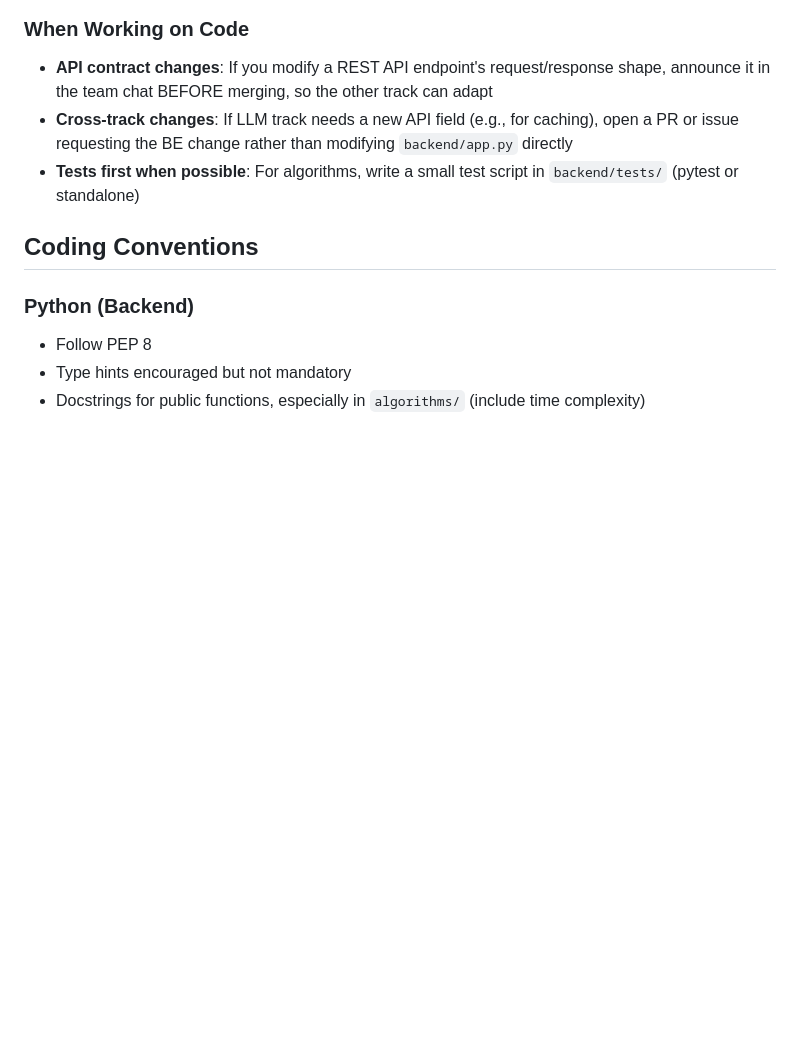
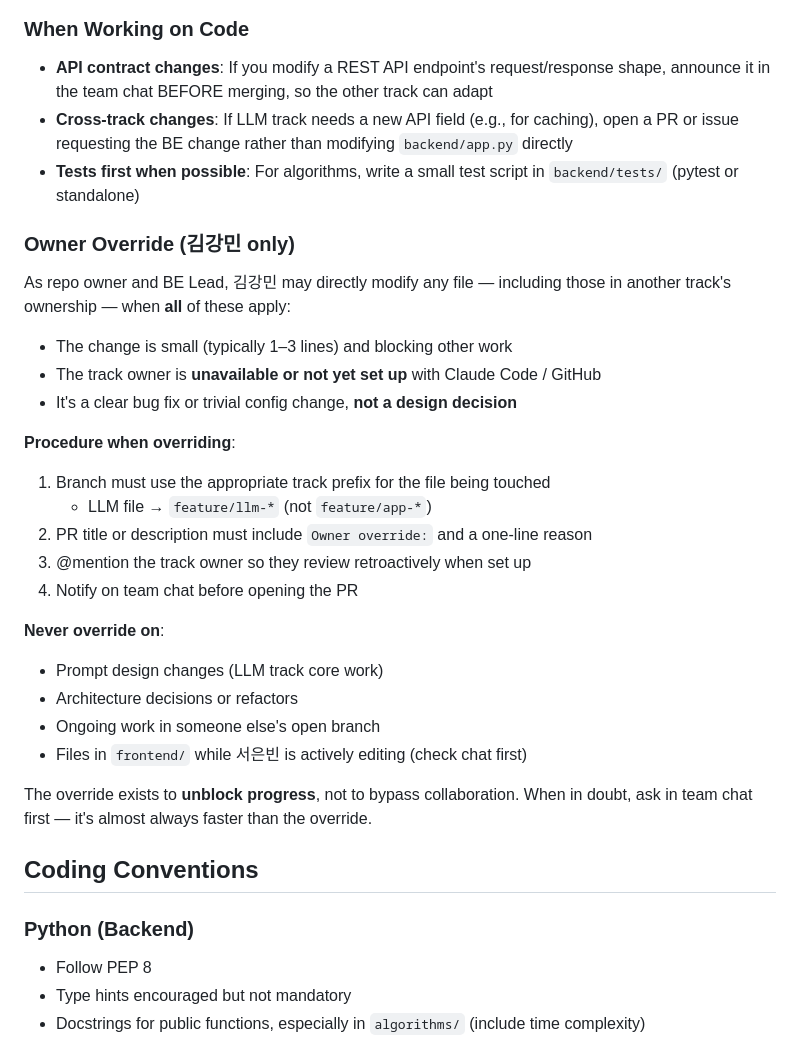
Before and after one commit to aqhiopmens/TeemO, a Markdown page: CLAUDE.md, the part around the change. Rendered like a GitHub page; blank space fills up the shorter version.

Commit message:
Add Owner Override rule to Team Structure section (#12)
Formalize an existing reality: as repo owner and BE Lead, 김강민 can directly modify files in any track when (1) the change is small and blocking, (2) the track owner is unavailable, (3) it's a clear bug fix not a design decision. Procedure requires a track-prefixed branch, explicit 'Owner override:' marker in the PR, retroactive @mention of the owner, and team-chat notification. Lists what NEVER to override (prompt design, architecture, active branches). Keeps strict ownership for design work while letting tiny unblockers happen without ceremony.

Co-authored-by: Claude Opus 4.7 (1M context) <noreply@anthropic.com>

```diff
--- a/CLAUDE.md
+++ b/CLAUDE.md
@@ -116,6 +116,29 @@ We work in **two parallel tracks** to minimize merge conflicts and keep concerns
 - **API contract changes**: If you modify a REST API endpoint's request/response shape, announce it in the team chat BEFORE merging, so the other track can adapt
 - **Cross-track changes**: If LLM track needs a new API field (e.g., for caching), open a PR or issue requesting the BE change rather than modifying `backend/app.py` directly
 - **Tests first when possible**: For algorithms, write a small test script in `backend/tests/` (pytest or standalone)
+
+### Owner Override (김강민 only)
+
+As repo owner and BE Lead, 김강민 may directly modify any file — including those in another track's ownership — when **all** of these apply:
+
+- The change is small (typically 1–3 lines) and blocking other work
+- The track owner is **unavailable or not yet set up** with Claude Code / GitHub
+- It's a clear bug fix or trivial config change, **not a design decision**
+
+**Procedure when overriding**:
+1. Branch must use the appropriate track prefix for the file being touched
+   - LLM file → `feature/llm-*` (not `feature/app-*`)
+2. PR title or description must include `Owner override:` and a one-line reason
+3. @mention the track owner so they review retroactively when set up
+4. Notify on team chat before opening the PR
+
+**Never override on**:
+- Prompt design changes (LLM track core work)
+- Architecture decisions or refactors
+- Ongoing work in someone else's open branch
+- Files in `frontend/` while 서은빈 is actively editing (check chat first)
+
+The override exists to **unblock progress**, not to bypass collaboration. When in doubt, ask in team chat first — it's almost always faster than the override.
 
 ## Coding Conventions
 
```
